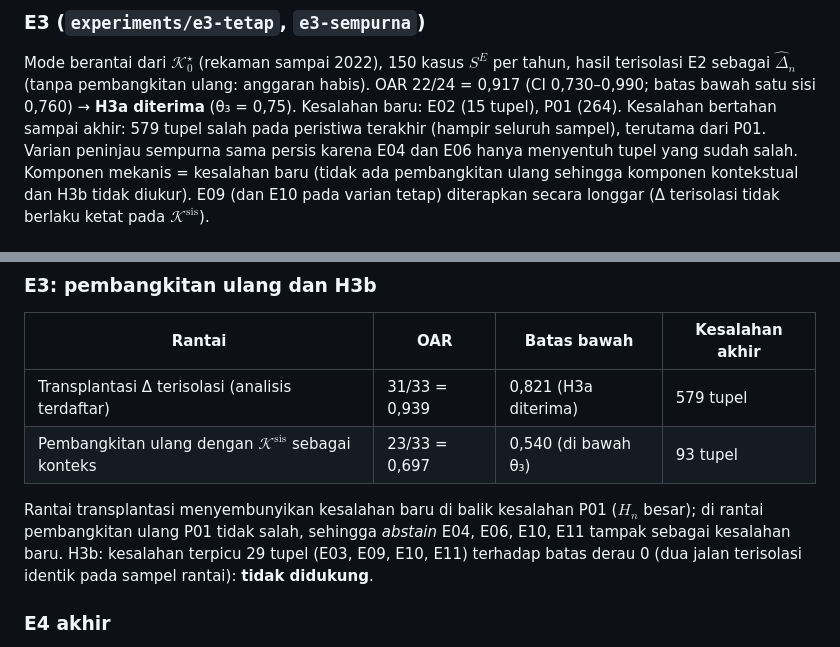
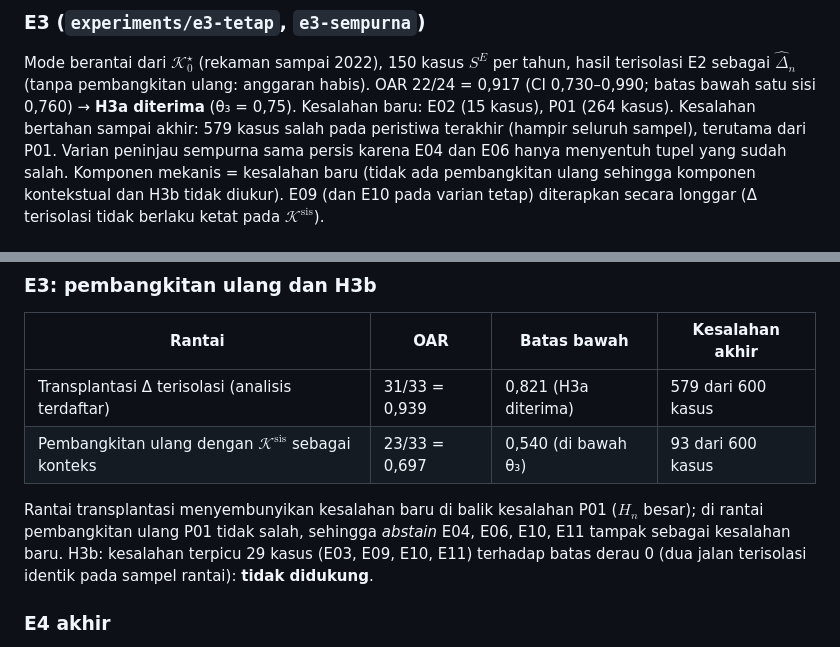
Before and after one commit to obikastanya/pph_payroll_with_knowledge_base, a Markdown page: docs/LOG_PENELITIAN.md, 2 parts joined by grey strips. GitHub-like rendering.

```diff
--- a/docs/LOG_PENELITIAN.md
+++ b/docs/LOG_PENELITIAN.md
@@ -499,8 +499,8 @@ USD 15,016 dari 15 (selisih 1,6 sen dari permintaan *batch* yang selesai saat di
 
 Mode berantai dari $\mathcal{K}^\star_0$ (rekaman sampai 2022), 150 kasus $S^E$ per tahun, hasil terisolasi E2 sebagai
 $\hat{\Delta}_n$ (tanpa pembangkitan ulang: anggaran habis). OAR 22/24 = 0,917 (CI 0,730–0,990; batas bawah satu sisi
-0,760) → **H3a diterima** (θ₃ = 0,75). Kesalahan baru: E02 (15 tupel), P01 (264). Kesalahan bertahan sampai akhir:
-579 tupel salah pada peristiwa terakhir (hampir seluruh sampel), terutama dari P01. Varian peninjau sempurna sama
+0,760) → **H3a diterima** (θ₃ = 0,75). Kesalahan baru: E02 (15 kasus), P01 (264 kasus). Kesalahan bertahan sampai akhir:
+579 kasus salah pada peristiwa terakhir (hampir seluruh sampel), terutama dari P01. Varian peninjau sempurna sama
 persis karena E04 dan E06 hanya menyentuh tupel yang sudah salah. Komponen mekanis = kesalahan baru (tidak ada
 pembangkitan ulang sehingga komponen kontekstual dan H3b tidak diukur). E09 (dan E10 pada varian tetap) diterapkan secara
 longgar (Δ terisolasi tidak berlaku ketat pada $\mathcal{K}^{\mathrm{sis}}$).
@@ -574,11 +574,11 @@ Model kedua `gpt-6.1-sol` (paralel per *shard*; satu draf GPT bisa 24 menit, USD
 
 | Rantai | OAR | Batas bawah | Kesalahan akhir |
 |---|---|---|---|
-| Transplantasi Δ terisolasi (analisis terdaftar) | 31/33 = 0,939 | 0,821 (H3a diterima) | 579 tupel |
-| Pembangkitan ulang dengan $\mathcal{K}^{\mathrm{sis}}$ sebagai konteks | 23/33 = 0,697 | 0,540 (di bawah θ₃) | 93 tupel |
+| Transplantasi Δ terisolasi (analisis terdaftar) | 31/33 = 0,939 | 0,821 (H3a diterima) | 579 dari 600 kasus |
+| Pembangkitan ulang dengan $\mathcal{K}^{\mathrm{sis}}$ sebagai konteks | 23/33 = 0,697 | 0,540 (di bawah θ₃) | 93 dari 600 kasus |
 
 Rantai transplantasi menyembunyikan kesalahan baru di balik kesalahan P01 ($H_n$ besar); di rantai pembangkitan ulang
-P01 tidak salah, sehingga *abstain* E04, E06, E10, E11 tampak sebagai kesalahan baru. H3b: kesalahan terpicu 29 tupel
+P01 tidak salah, sehingga *abstain* E04, E06, E10, E11 tampak sebagai kesalahan baru. H3b: kesalahan terpicu 29 kasus
 (E03, E09, E10, E11) terhadap batas derau 0 (dua jalan terisolasi identik pada sampel rantai): **tidak didukung**.
 
 ### E4 akhir
```
Also changed, not shown: docs/BAHAN_PAPER.md (+12 -6 lines).
